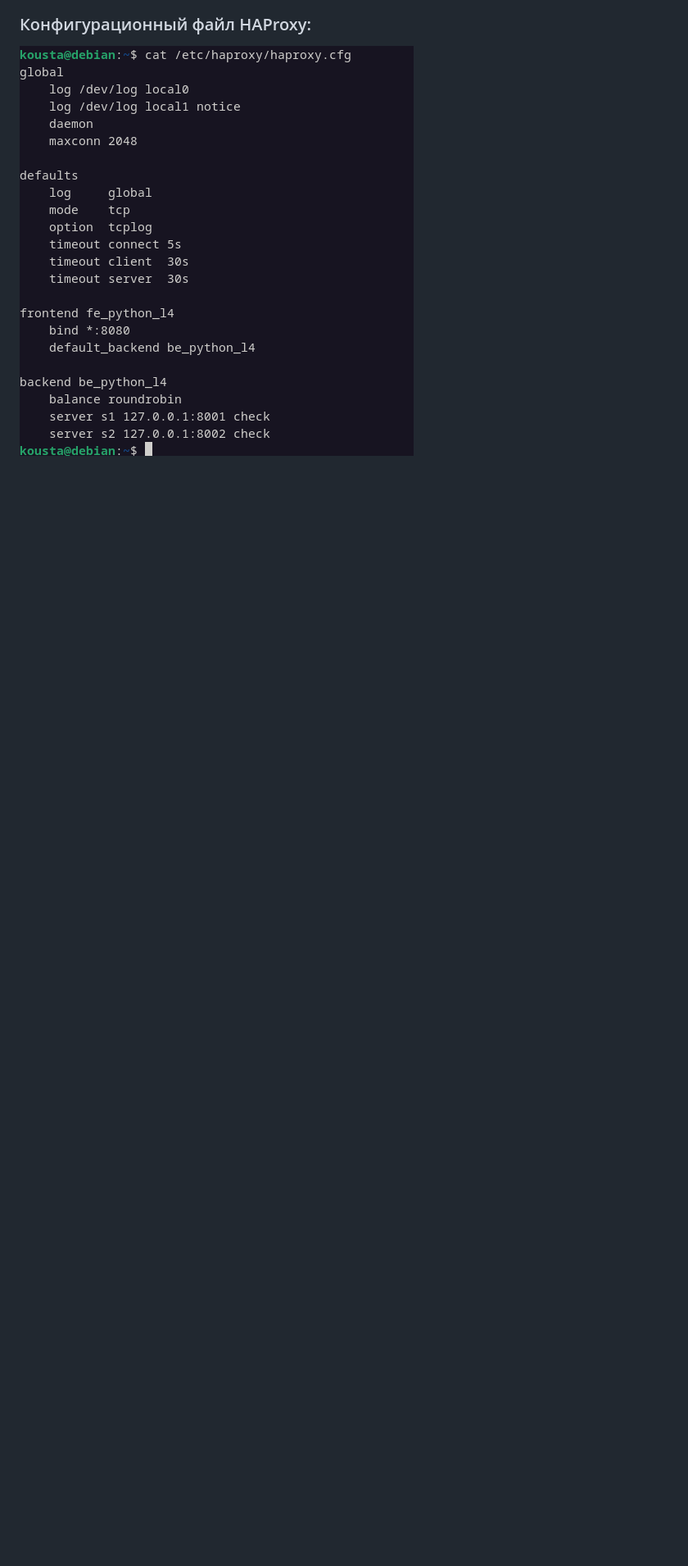
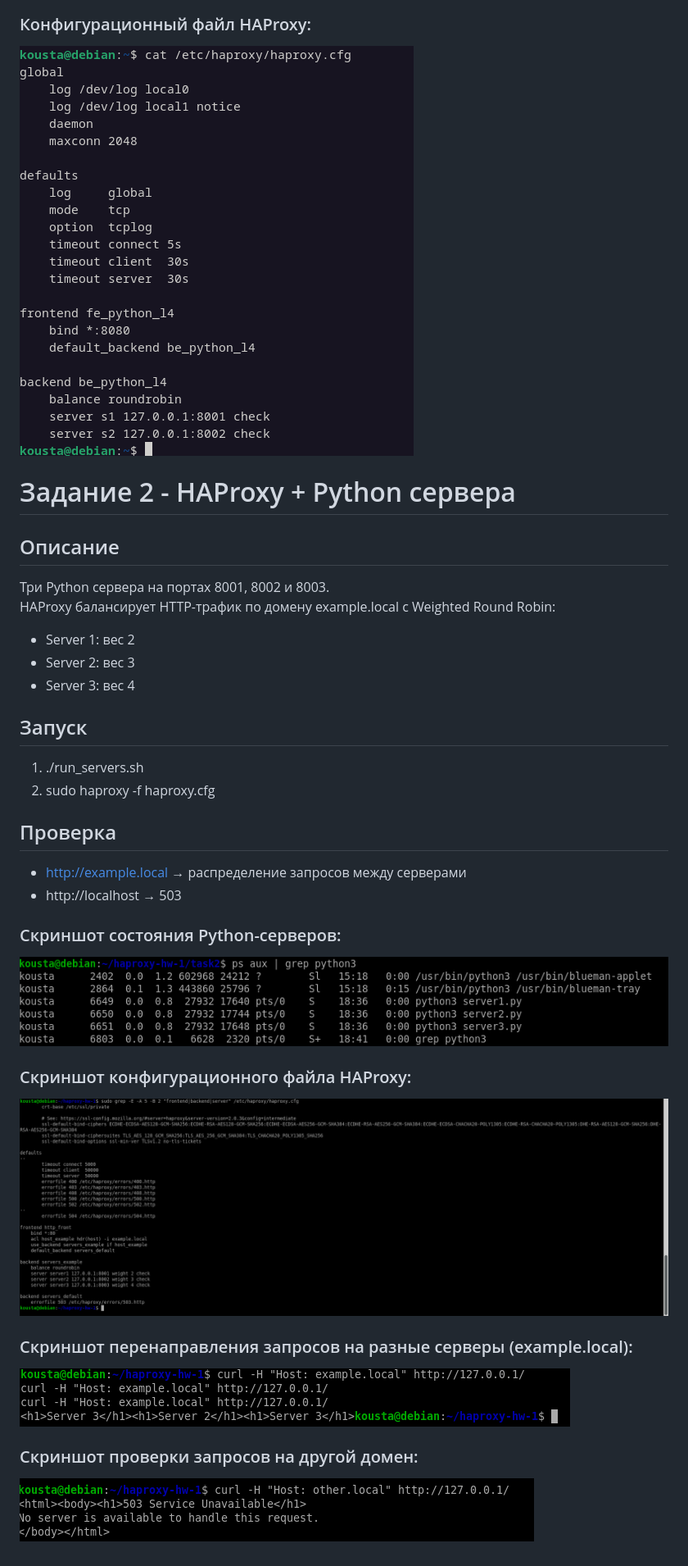
Before and after one commit to konstantinmorozov0000-spec/haproxy-hw-1, a Markdown page: README.md, the part around the change. Shown: that part at 82% size. Rendered like a GitHub page; pictures changed too: screenshots/haproxy_config.png (added), screenshots/python_servers_running.png (added), screenshots/server_requests_example_local.png (added); blank space fills up the shorter version.

Commit message:
Добавлено решение задания 2 — HAProxy Weighted RR

```diff
--- a/README.md
+++ b/README.md
@@ -10,3 +10,32 @@
 
 ### Конфигурационный файл HAProxy:
 ![HAProxy Config](screenshots/haproxy_cfg.png)
+
+# Задание 2 - HAProxy + Python сервера
+
+## Описание
+Три Python сервера на портах 8001, 8002 и 8003.
+HAProxy балансирует HTTP-трафик по домену example.local с Weighted Round Robin:
+- Server 1: вес 2
+- Server 2: вес 3
+- Server 3: вес 4
+
+## Запуск
+1. ./run_servers.sh
+2. sudo haproxy -f haproxy.cfg
+
+## Проверка
+- http://example.local → распределение запросов между серверами
+- http://localhost → 503
+
+### Скриншот состояния Python-серверов:
+![Python Servers Running](screenshots/python_servers_running.png)
+
+### Скриншот конфигурационного файла HAProxy:
+![HAProxy Config](screenshots/haproxy_config.png)
+
+### Скриншот перенаправления запросов на разные серверы (example.local):
+![Server Requests example.local](screenshots/server_requests_example_local.png)
+
+### Скриншот проверки запросов на другой домен:
+![Server Requests Other Domain](screenshots/server_requests_other_domain.png)
```
Also changed, not shown: 9 other files.
